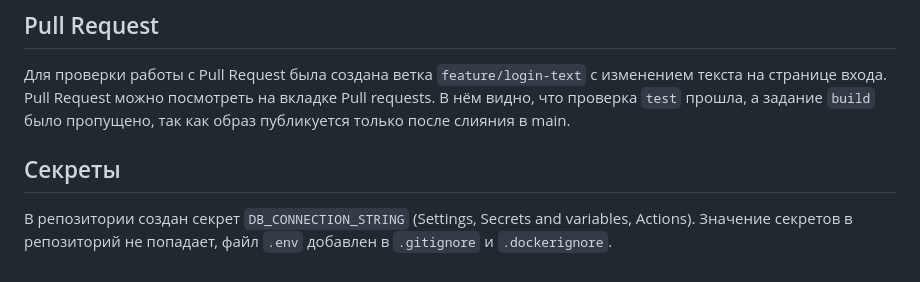
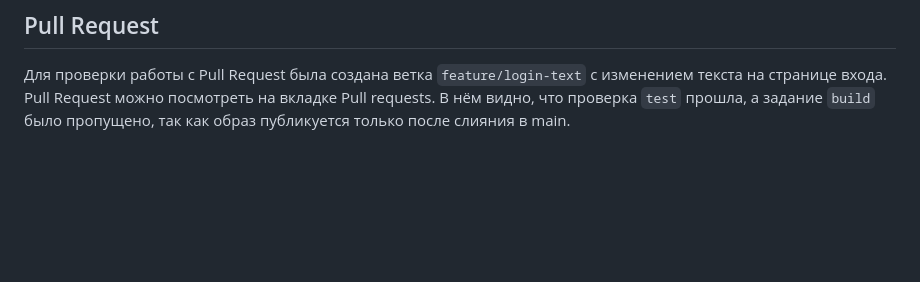
Before and after one commit to WiktorKotik/64-66-Practical-Session-15-Automating-Project-Build-and-Dep, a Markdown page: README.md, the part around the change. Drawn GitHub-style; blank space fills up the shorter version.

```diff
--- a/README.md
+++ b/README.md
@@ -85,7 +85,3 @@ docker run -d -p 8080:80 ghcr.io/WiktorKotik/rec-studio:latest
 ## Pull Request
 
 Для проверки работы с Pull Request была создана ветка `feature/login-text` с изменением текста на странице входа. Pull Request можно посмотреть на вкладке Pull requests. В нём видно, что проверка `test` прошла, а задание `build` было пропущено, так как образ публикуется только после слияния в main.
-
-## Секреты
-
-В репозитории создан секрет `DB_CONNECTION_STRING` (Settings, Secrets and variables, Actions). Значение секретов в репозиторий не попадает, файл `.env` добавлен в `.gitignore` и `.dockerignore`.
```
